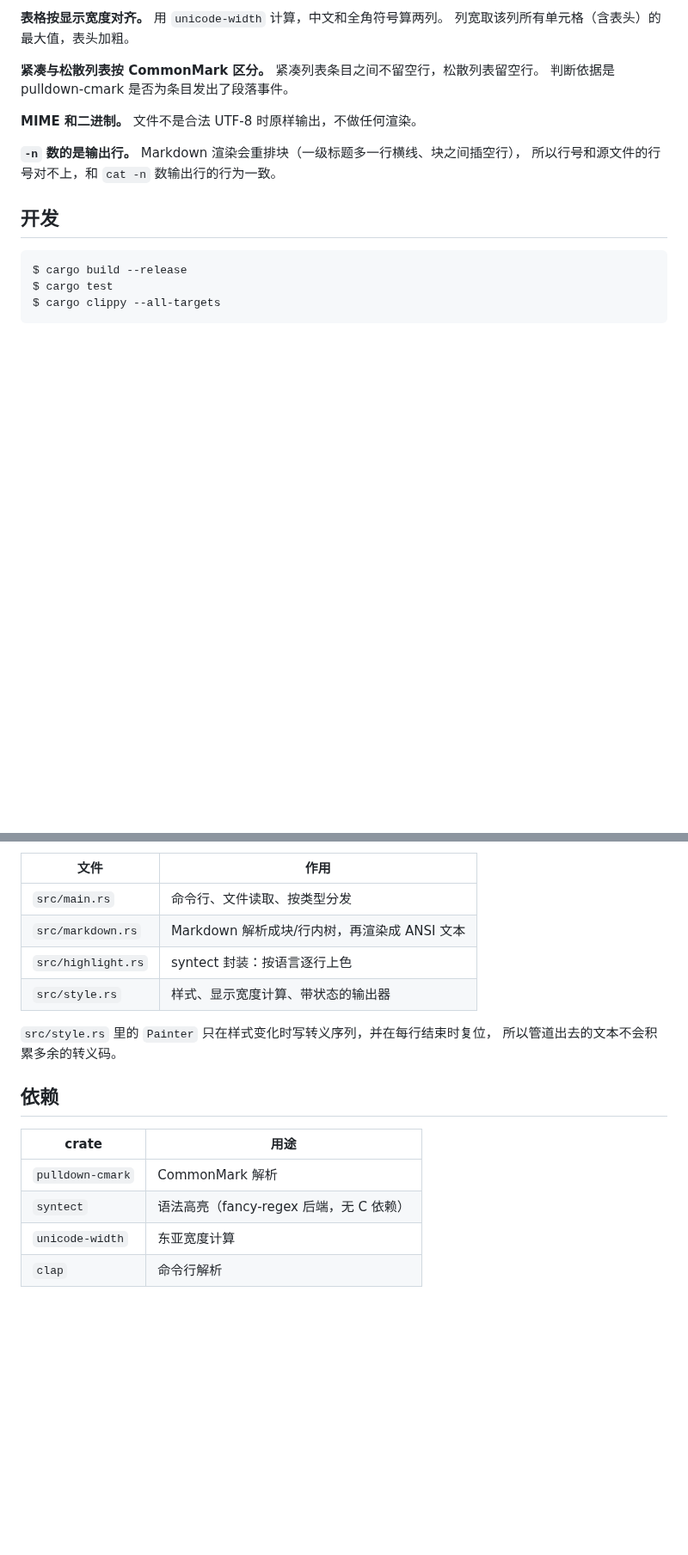
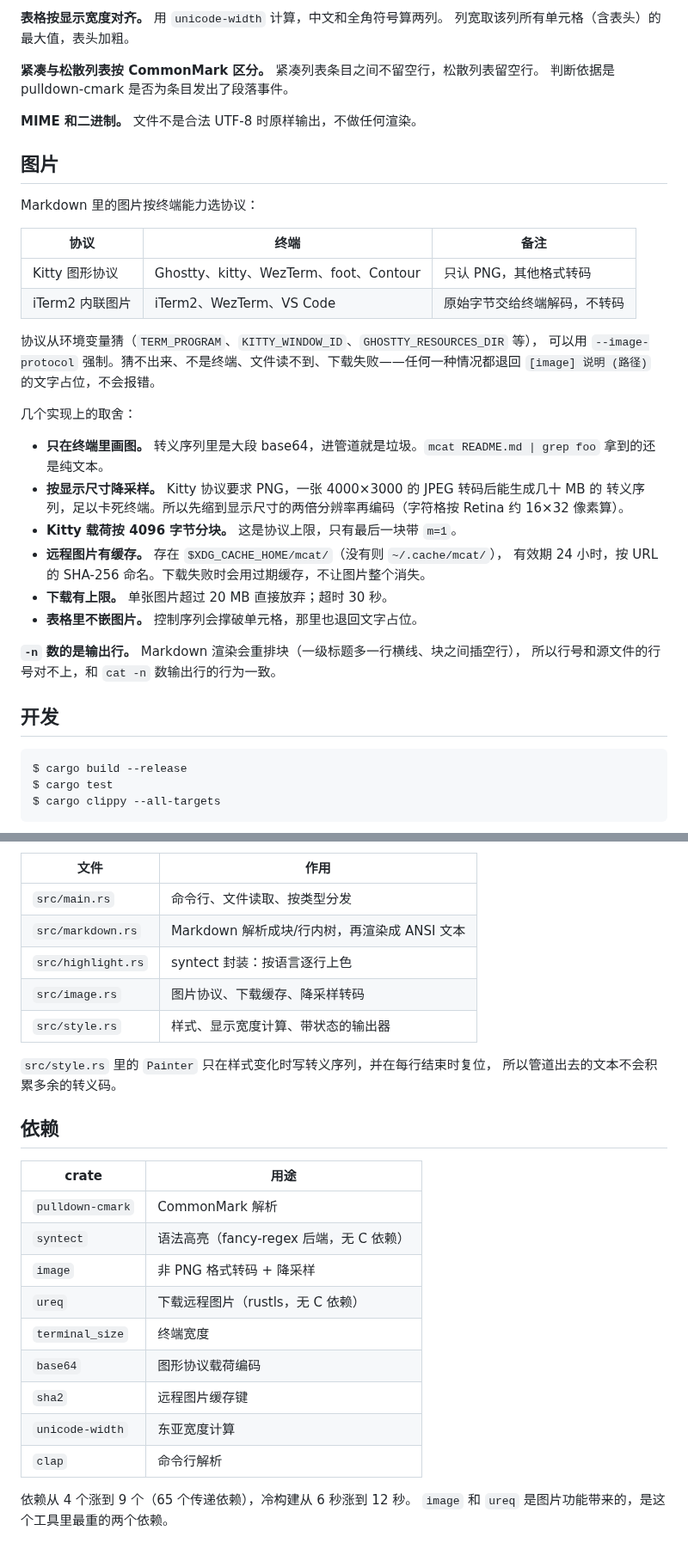
Before and after one commit to argsno/mcat, a Markdown page: README.md, 2 parts joined by grey strips. Shown at 86% size. GitHub-like rendering; blank space fills up the shorter version.

```diff
--- a/README.md
+++ b/README.md
@@ -58,6 +63,31 @@ Options:
 
 **MIME 和二进制。** 文件不是合法 UTF-8 时原样输出，不做任何渲染。
 
+## 图片
+
+Markdown 里的图片按终端能力选协议：
+
+| 协议 | 终端 | 备注 |
+|---|---|---|
+| Kitty 图形协议 | Ghostty、kitty、WezTerm、foot、Contour | 只认 PNG，其他格式转码 |
+| iTerm2 内联图片 | iTerm2、WezTerm、VS Code | 原始字节交给终端解码，不转码 |
+
+协议从环境变量猜（`TERM_PROGRAM`、`KITTY_WINDOW_ID`、`GHOSTTY_RESOURCES_DIR` 等），
+可以用 `--image-protocol` 强制。猜不出来、不是终端、文件读不到、下载失败——任何一种情况都退回
+`[image] 说明 (路径)` 的文字占位，不会报错。
+
+几个实现上的取舍：
+
+- **只在终端里画图。** 转义序列里是大段 base64，进管道就是垃圾。`mcat README.md | grep foo`
+  拿到的还是纯文本。
+- **按显示尺寸降采样。** Kitty 协议要求 PNG，一张 4000×3000 的 JPEG 转码后能生成几十 MB 的
+  转义序列，足以卡死终端。所以先缩到显示尺寸的两倍分辨率再编码（字符格按 Retina 约 16×32 像素算）。
+- **Kitty 载荷按 4096 字节分块。** 这是协议上限，只有最后一块带 `m=1`。
+- **远程图片有缓存。** 存在 `$XDG_CACHE_HOME/mcat/`（没有则 `~/.cache/mcat/`），
+  有效期 24 小时，按 URL 的 SHA-256 命名。下载失败时会用过期缓存，不让图片整个消失。
+- **下载有上限。** 单张图片超过 20 MB 直接放弃；超时 30 秒。
+- **表格里不嵌图片。** 控制序列会撑破单元格，那里也退回文字占位。
+
 **`-n` 数的是输出行。** Markdown 渲染会重排块（一级标题多一行横线、块之间插空行），
 所以行号和源文件的行号对不上，和 `cat -n` 数输出行的行为一致。
 
@@ -76,6 +106,7 @@ $ cargo clippy --all-targets
 | `src/main.rs` | 命令行、文件读取、按类型分发 |
 | `src/markdown.rs` | Markdown 解析成块/行内树，再渲染成 ANSI 文本 |
 | `src/highlight.rs` | syntect 封装：按语言逐行上色 |
+| `src/image.rs` | 图片协议、下载缓存、降采样转码 |
 | `src/style.rs` | 样式、显示宽度计算、带状态的输出器 |
 
 `src/style.rs` 里的 `Painter` 只在样式变化时写转义序列，并在每行结束时复位，
@@ -87,5 +118,13 @@ $ cargo clippy --all-targets
 |---|---|
 | `pulldown-cmark` | CommonMark 解析 |
 | `syntect` | 语法高亮（fancy-regex 后端，无 C 依赖） |
+| `image` | 非 PNG 格式转码 + 降采样 |
+| `ureq` | 下载远程图片（rustls，无 C 依赖） |
+| `terminal_size` | 终端宽度 |
+| `base64` | 图形协议载荷编码 |
+| `sha2` | 远程图片缓存键 |
 | `unicode-width` | 东亚宽度计算 |
 | `clap` | 命令行解析 |
+
+依赖从 4 个涨到 9 个（65 个传递依赖），冷构建从 6 秒涨到 12 秒。
+`image` 和 `ureq` 是图片功能带来的，是这个工具里最重的两个依赖。
```
Also changed, not shown: other parts of README.md (+8 -3 lines), examples/demo.md (+9 -1 lines), examples/gradient.png (added), 6 other files.
